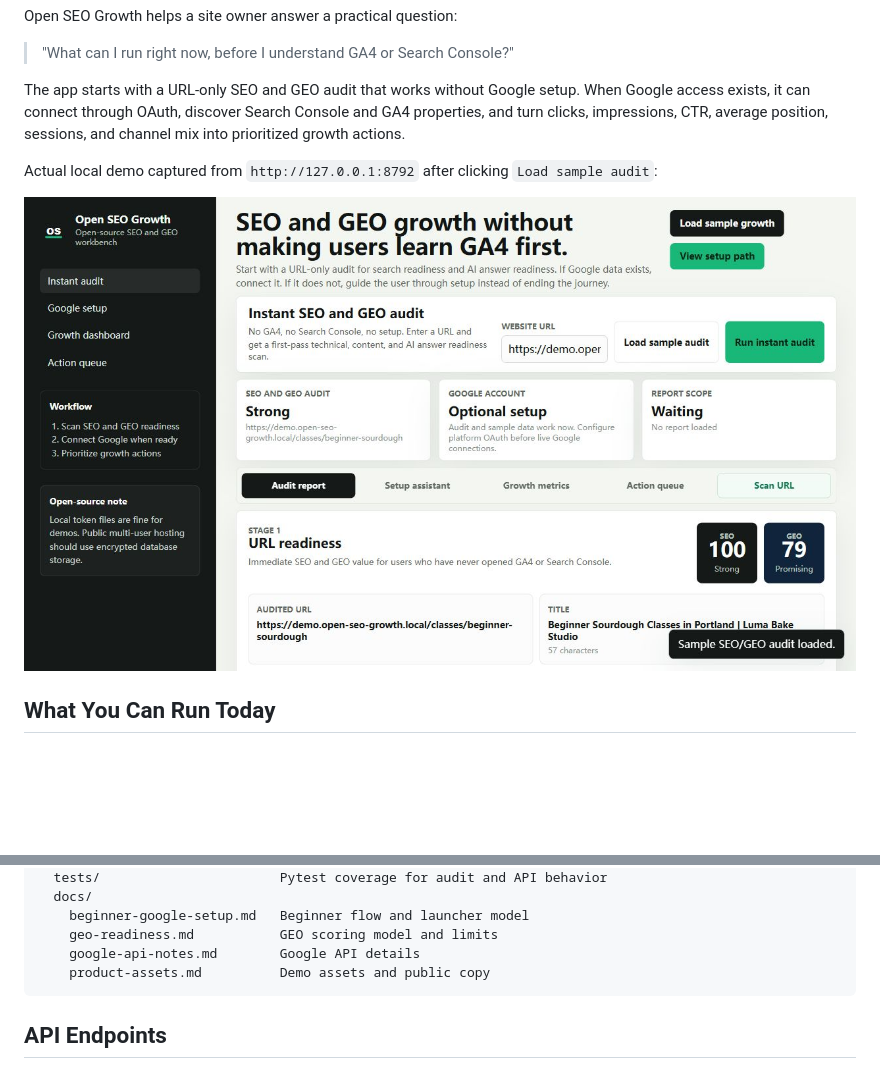
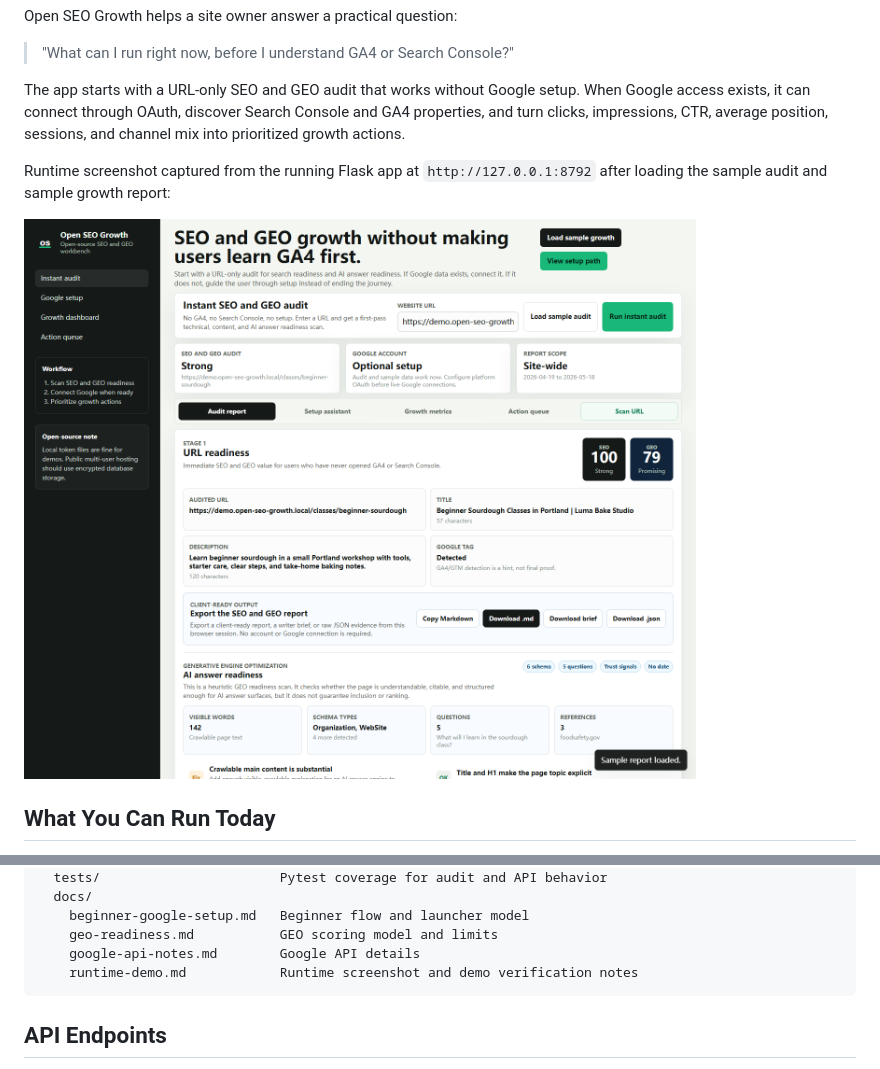
Before and after one commit to Lumo016/open-seo-growth, a Markdown page: README.md, 2 parts joined by grey strips. Rendered like a GitHub page; pictures changed too: docs/assets/open-seo-growth-dashboard.png; blank space fills up the shorter version.

Commit message:
Show runtime demo evidence

````diff
--- a/README.md
+++ b/README.md
@@ -10,7 +10,7 @@ Open SEO Growth helps a site owner answer a practical question:
 
 The app starts with a URL-only SEO and GEO audit that works without Google setup. When Google access exists, it can connect through OAuth, discover Search Console and GA4 properties, and turn clicks, impressions, CTR, average position, sessions, and channel mix into prioritized growth actions.
 
-Actual local demo captured from `http://127.0.0.1:8792` after clicking `Load sample audit`:
+Runtime screenshot captured from the running Flask app at `http://127.0.0.1:8792` after loading the sample audit and sample growth report:
 
 ![Open SEO Growth running locally](docs/assets/open-seo-growth-dashboard.png)
 
@@ -186,7 +186,7 @@ open-seo-growth/
     beginner-google-setup.md   Beginner flow and launcher model
     geo-readiness.md           GEO scoring model and limits
     google-api-notes.md        Google API details
-    product-assets.md          Demo assets and public copy
+    runtime-demo.md            Runtime screenshot and demo verification notes
 ```
 
 ## API Endpoints
````
Also changed, not shown: docs/README.md (+1 -1 lines), docs/product-assets.md (deleted, +0 -43 lines), docs/runtime-demo.md (added, +37 -0 lines).
